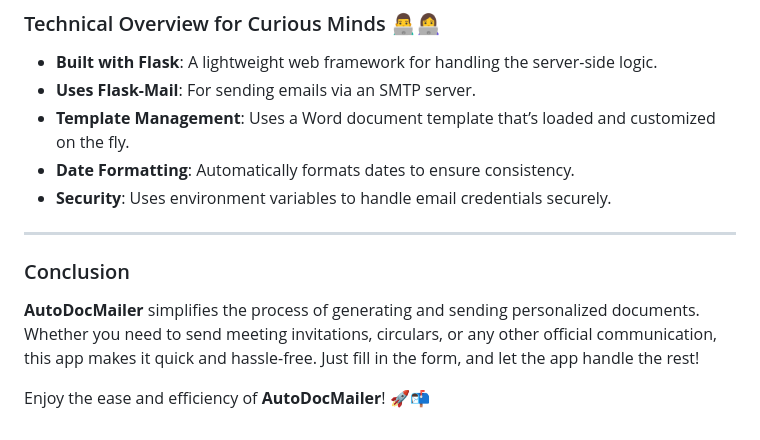
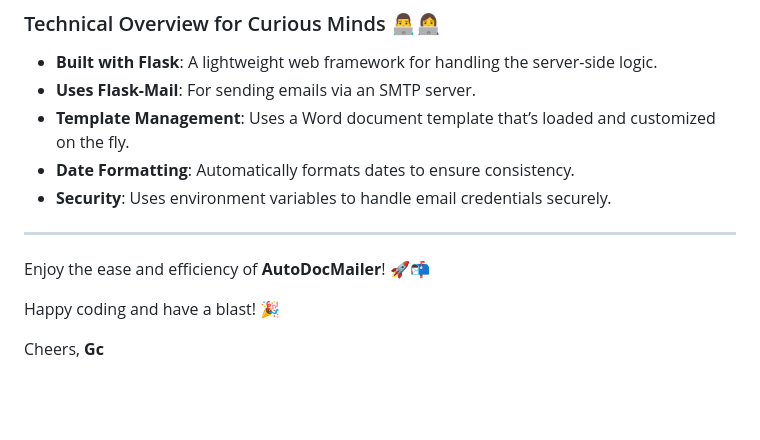
Before and after one commit to Guru-1205/AutoDocMailer, a Markdown page: README.md, the part around the change printed below. Drawn GitHub-style; blank space fills up the shorter version.

```diff
--- a/README.md
+++ b/README.md
@@ -74,8 +113,9 @@
 
 ---
 
-### Conclusion
-
-**AutoDocMailer** simplifies the process of generating and sending personalized documents. Whether you need to send meeting invitations, circulars, or any other official communication, this app makes it quick and hassle-free. Just fill in the form, and let the app handle the rest!
 
 Enjoy the ease and efficiency of **AutoDocMailer**! 🚀📬
+
+Happy coding and have a blast! 🎉
+
+Cheers, **Gc**
```
Also changed, not shown: other parts of README.md (+41 -2 lines).
